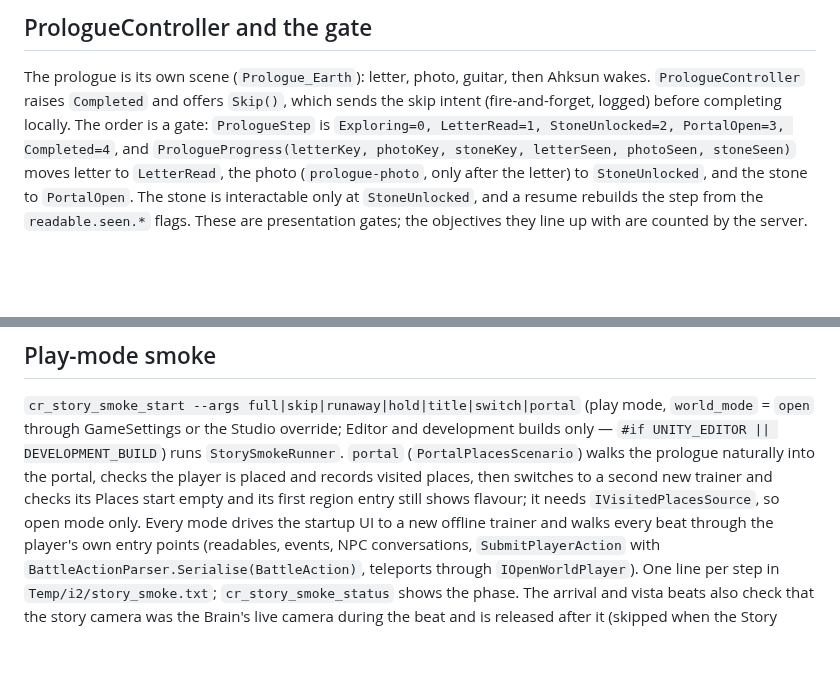
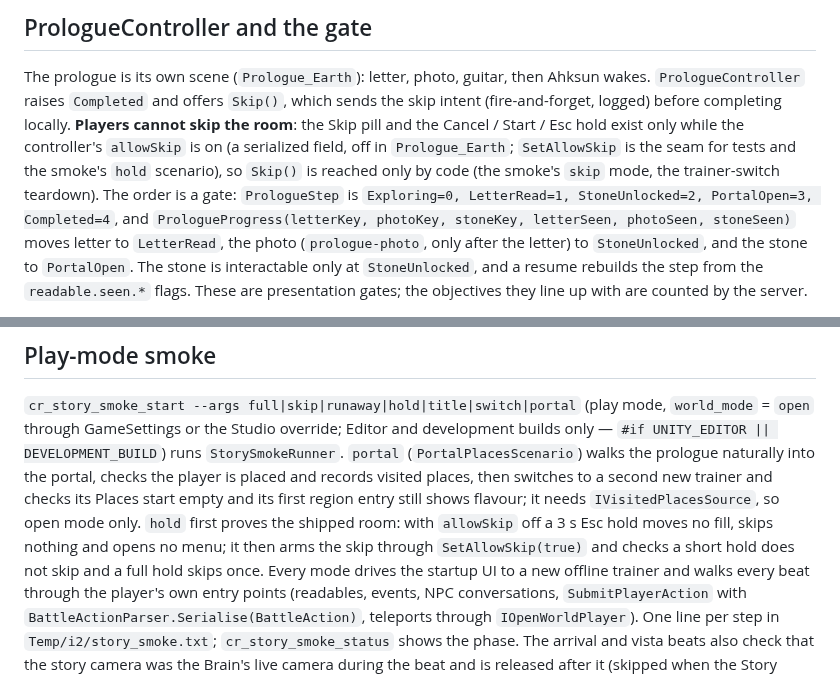
Before and after one commit to CrystallineRift/cr-docs, a Markdown page: docs/unity/38-story-opening.md, 2 parts joined by grey strips. Rendered like a GitHub page; blank space fills up the shorter version.

Commit message:
Story opening: players cannot skip the prologue (allowSkip off)
Documents PrologueController.allowSkip (off in Prologue_Earth), the
SetAllowSkip seam, and the smoke hold scenario's new first half.

Co-Authored-By: Claude Fable 5.1 <noreply@anthropic.com>
Claude-Session: https://claude.ai/code/session_01UKfZKGqDp5bGUL9tWD44Hi

```diff
--- a/docs/unity/38-story-opening.md
+++ b/docs/unity/38-story-opening.md
@@ -122,7 +122,10 @@ grant, objective and completion, and the client's only part is the location-ente
 ## PrologueController and the gate
 
 The prologue is its own scene (`Prologue_Earth`): letter, photo, guitar, then Ahksun wakes. `PrologueController` raises
-`Completed` and offers `Skip()`, which sends the skip intent (fire-and-forget, logged) before completing locally. The order is a gate: `PrologueStep` is `Exploring=0, LetterRead=1, StoneUnlocked=2, PortalOpen=3,
+`Completed` and offers `Skip()`, which sends the skip intent (fire-and-forget, logged) before completing locally. **Players
+cannot skip the room**: the Skip pill and the Cancel / Start / Esc hold exist only while the controller's `allowSkip` is on
+(a serialized field, off in `Prologue_Earth`; `SetAllowSkip` is the seam for tests and the smoke's `hold` scenario), so
+`Skip()` is reached only by code (the smoke's `skip` mode, the trainer-switch teardown). The order is a gate: `PrologueStep` is `Exploring=0, LetterRead=1, StoneUnlocked=2, PortalOpen=3,
 Completed=4`, and `PrologueProgress(letterKey, photoKey, stoneKey, letterSeen, photoSeen, stoneSeen)` moves letter to `LetterRead`,
 the photo (`prologue-photo`, only after the letter) to `StoneUnlocked`, and the stone to `PortalOpen`. The stone is interactable only
 at `StoneUnlocked`, and a resume rebuilds the step from the `readable.seen.*` flags. These are presentation gates; the objectives
@@ -283,7 +286,9 @@ region, reveal; the healed dialog waits for it. The target is `IWhiteoutSafePoin
 GameSettings or the Studio override; Editor and development builds only — `#if UNITY_EDITOR || DEVELOPMENT_BUILD`)
 runs `StorySmokeRunner`. `portal` (`PortalPlacesScenario`) walks the prologue naturally into the portal, checks the
 player is placed and records visited places, then switches to a second new trainer and checks its Places start empty
-and its first region entry still shows flavour; it needs `IVisitedPlacesSource`, so open mode only. Every mode drives the
+and its first region entry still shows flavour; it needs `IVisitedPlacesSource`, so open mode only. `hold` first proves the
+shipped room: with `allowSkip` off a 3 s Esc hold moves no fill, skips nothing and opens no menu; it then arms the skip through
+`SetAllowSkip(true)` and checks a short hold does not skip and a full hold skips once. Every mode drives the
 startup UI to a new offline trainer and walks every beat through the player's own entry points (readables,
 events, NPC conversations, `SubmitPlayerAction` with `BattleActionParser.Serialise(BattleAction)`, teleports through
 `IOpenWorldPlayer`). One line per step in
```
